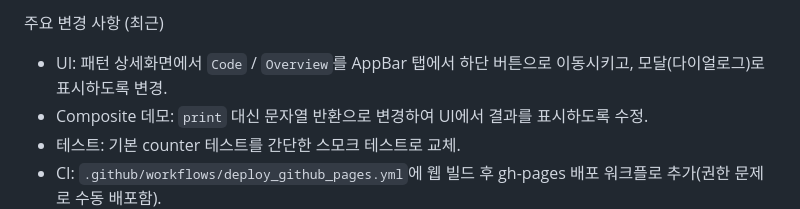
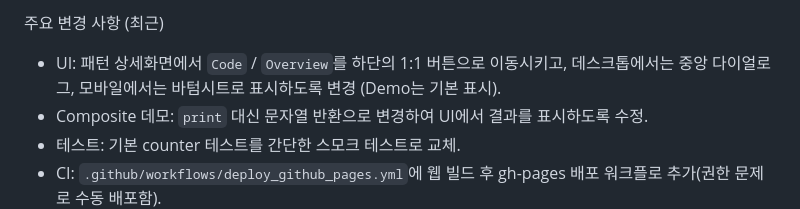
Before and after one commit to rinaeshin/design_pattern, a Markdown page: README.md, the part around the change. Drawn GitHub-style.

Commit message:
docs: update README with mobile-friendly modal behavior and footer buttons

```diff
--- a/README.md
+++ b/README.md
@@ -11,7 +11,7 @@ Design Patterns - Flutter Demo
 - 배포 사이트(예시): `https://rinaeshin.github.io/design_pattern/` (gh-pages를 통해 호스팅)
 
 주요 변경 사항 (최근)
-- UI: 패턴 상세화면에서 `Code` / `Overview`를 AppBar 탭에서 하단 버튼으로 이동시키고, 모달(다이얼로그)로 표시하도록 변경.
+- UI: 패턴 상세화면에서 `Code` / `Overview`를 하단의 1:1 버튼으로 이동시키고, 데스크톱에서는 중앙 다이얼로그, 모바일에서는 바텀시트로 표시하도록 변경 (Demo는 기본 표시).
 - Composite 데모: `print` 대신 문자열 반환으로 변경하여 UI에서 결과를 표시하도록 수정.
 - 테스트: 기본 counter 테스트를 간단한 스모크 테스트로 교체.
 - CI: `.github/workflows/deploy_github_pages.yml`에 웹 빌드 후 gh-pages 배포 워크플로 추가(권한 문제로 수동 배포함).
```
